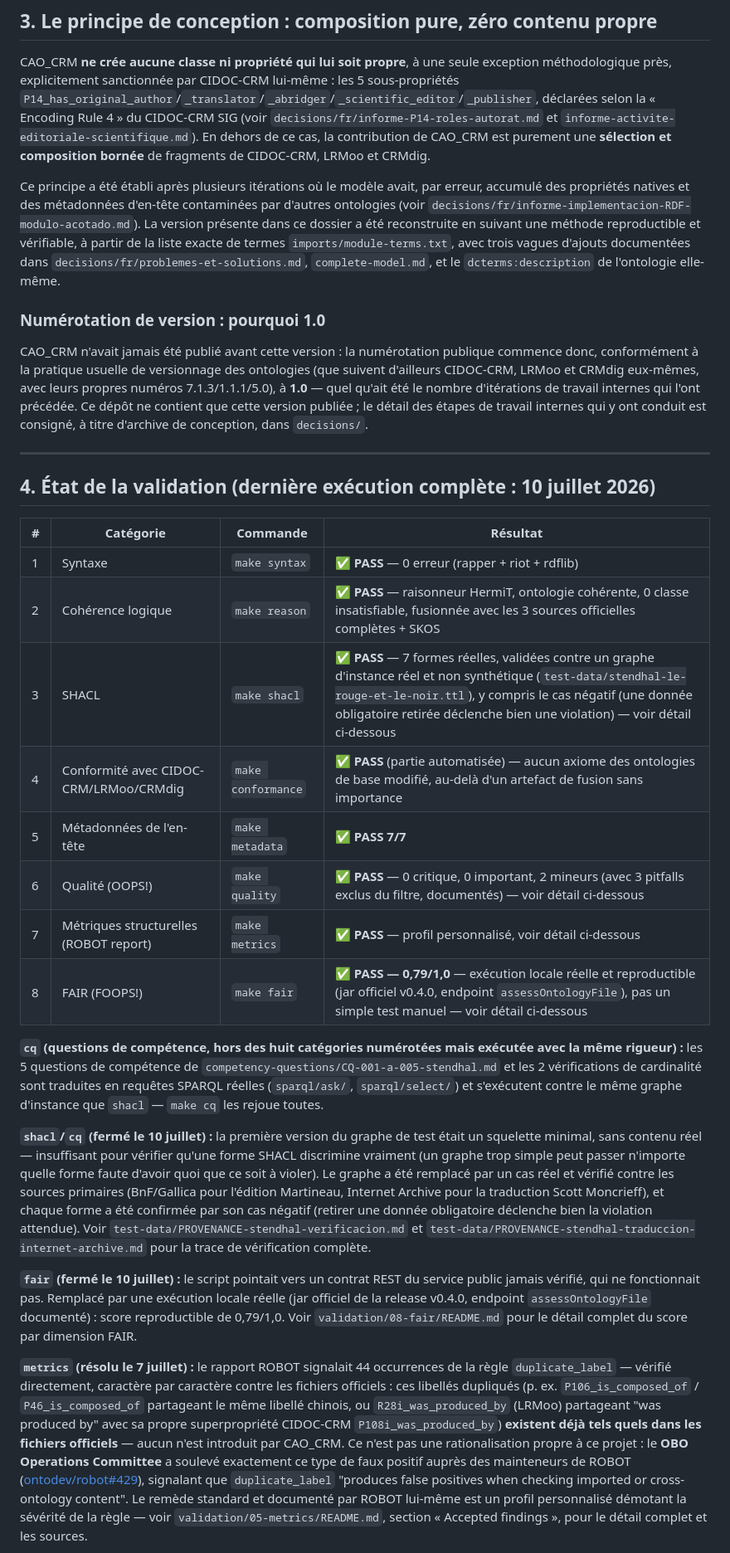
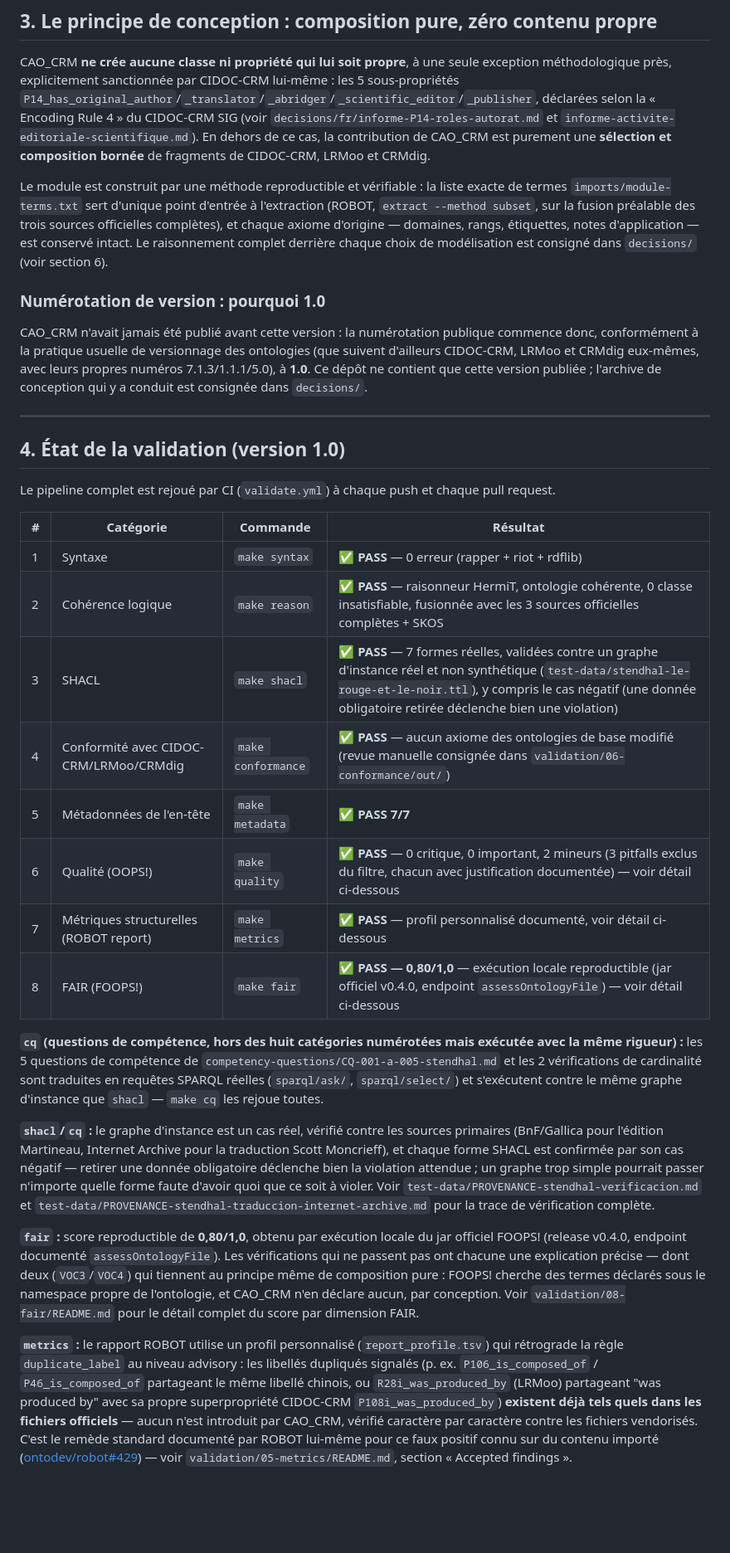
Before and after one commit to andresecha/CAO_CRM, a Markdown page: README.md, the part around one of its changes. Shown at 83% size. Rendered like a GitHub page; blank space fills up the shorter version.

```diff
--- a/README.md
+++ b/README.md
@@ -179,32 +187,34 @@ Pour visualiser le graphe interactif : ouvrir directement `graph/CAO_CRM-1.0-gra
 
 CAO_CRM **ne crée aucune classe ni propriété qui lui soit propre**, à une seule exception méthodologique près, explicitement sanctionnée par CIDOC-CRM lui-même : les 5 sous-propriétés `P14_has_original_author`/`_translator`/`_abridger`/`_scientific_editor`/`_publisher`, déclarées selon la « Encoding Rule 4 » du CIDOC-CRM SIG (voir `decisions/fr/informe-P14-roles-autorat.md` et `informe-activite-editoriale-scientifique.md`). En dehors de ce cas, la contribution de CAO_CRM est purement une **sélection et composition bornée** de fragments de CIDOC-CRM, LRMoo et CRMdig.
 
-Ce principe a été établi après plusieurs itérations où le modèle avait, par erreur, accumulé des propriétés natives et des métadonnées d'en-tête contaminées par d'autres ontologies (voir `decisions/fr/informe-implementacion-RDF-modulo-acotado.md`). La version présente dans ce dossier a été reconstruite en suivant une méthode reproductible et vérifiable, à partir de la liste exacte de termes `imports/module-terms.txt`, avec trois vagues d'ajouts documentées dans `decisions/fr/problemes-et-solutions.md`, `complete-model.md`, et le `dcterms:description` de l'ontologie elle-même.
+Le module est construit par une méthode reproductible et vérifiable : la liste exacte de termes `imports/module-terms.txt` sert d'unique point d'entrée à l'extraction (ROBOT, `extract --method subset`, sur la fusion préalable des trois sources officielles complètes), et chaque axiome d'origine — domaines, rangs, étiquettes, notes d'application — est conservé intact. Le raisonnement complet derrière chaque choix de modélisation est consigné dans `decisions/` (voir section 6).
 
 ### Numérotation de version : pourquoi 1.0
 
-CAO_CRM n'avait jamais été publié avant cette version : la numérotation publique commence donc, conformément à la pratique usuelle de versionnage des ontologies (que suivent d'ailleurs CIDOC-CRM, LRMoo et CRMdig eux-mêmes, avec leurs propres numéros 7.1.3/1.1.1/5.0), à **1.0** — quel qu'ait été le nombre d'itérations de travail internes qui l'ont précédée. Ce dépôt ne contient que cette version publiée ; le détail des étapes de travail internes qui y ont conduit est consigné, à titre d'archive de conception, dans `decisions/`.
+CAO_CRM n'avait jamais été publié avant cette version : la numérotation publique commence donc, conformément à la pratique usuelle de versionnage des ontologies (que suivent d'ailleurs CIDOC-CRM, LRMoo et CRMdig eux-mêmes, avec leurs propres numéros 7.1.3/1.1.1/5.0), à **1.0**. Ce dépôt ne contient que cette version publiée ; l'archive de conception qui y a conduit est consignée dans `decisions/`.
 
 ---
 
-## 4. État de la validation (dernière exécution complète : 10 juillet 2026)
+## 4. État de la validation (version 1.0)
+
+Le pipeline complet est rejoué par CI (`validate.yml`) à chaque push et chaque pull request.
 
 | # | Catégorie | Commande | Résultat |
 |---|---|---|---|
 | 1 | Syntaxe | `make syntax` | ✅ **PASS** — 0 erreur (rapper + riot + rdflib) |
 | 2 | Cohérence logique | `make reason` | ✅ **PASS** — raisonneur HermiT, ontologie cohérente, 0 classe insatisfiable, fusionnée avec les 3 sources officielles complètes + SKOS |
-| 3 | SHACL | `make shacl` | ✅ **PASS** — 7 formes réelles, validées contre un graphe d'instance réel et non synthétique (`test-data/stendhal-le-rouge-et-le-noir.ttl`), y compris le cas négatif (une donnée obligatoire retirée déclenche bien une violation) — voir détail ci-dessous |
-| 4 | Conformité avec CIDOC-CRM/LRMoo/CRMdig | `make conformance` | ✅ **PASS** (partie automatisée) — aucun axiome des ontologies de base modifié, au-delà d'un artefact de fusion sans importance |
+| 3 | SHACL | `make shacl` | ✅ **PASS** — 7 formes réelles, validées contre un graphe d'instance réel et non synthétique (`test-data/stendhal-le-rouge-et-le-noir.ttl`), y compris le cas négatif (une donnée obligatoire retirée déclenche bien une violation) |
+| 4 | Conformité avec CIDOC-CRM/LRMoo/CRMdig | `make conformance` | ✅ **PASS** — aucun axiome des ontologies de base modifié (revue manuelle consignée dans `validation/06-conformance/out/`) |
 | 5 | Métadonnées de l'en-tête | `make metadata` | ✅ **PASS 7/7** |
-| 6 | Qualité (OOPS!) | `make quality` | ✅ **PASS** — 0 critique, 0 important, 2 mineurs (avec 3 pitfalls exclus du filtre, documentés) — voir détail ci-dessous |
-| 7 | Métriques structurelles (ROBOT report) | `make metrics` | ✅ **PASS** — profil personnalisé, voir détail ci-dessous |
-| 8 | FAIR (FOOPS!) | `make fair` | ✅ **PASS — 0,79/1,0** — exécution locale réelle et reproductible (jar officiel v0.4.0, endpoint `assessOntologyFile`), pas un simple test manuel — voir détail ci-dessous |
+| 6 | Qualité (OOPS!) | `make quality` | ✅ **PASS** — 0 critique, 0 important, 2 mineurs (3 pitfalls exclus du filtre, chacun avec justification documentée) — voir détail ci-dessous |
+| 7 | Métriques structurelles (ROBOT report) | `make metrics` | ✅ **PASS** — profil personnalisé documenté, voir détail ci-dessous |
+| 8 | FAIR (FOOPS!) | `make fair` | ✅ **PASS — 0,80/1,0** — exécution locale reproductible (jar officiel v0.4.0, endpoint `assessOntologyFile`) — voir détail ci-dessous |
 
 **`cq` (questions de compétence, hors des huit catégories numérotées mais exécutée avec la même rigueur) :** les 5 questions de compétence de `competency-questions/CQ-001-a-005-stendhal.md` et les 2 vérifications de cardinalité sont traduites en requêtes SPARQL réelles (`sparql/ask/`, `sparql/select/`) et s'exécutent contre le même graphe d'instance que `shacl` — `make cq` les rejoue toutes.
 
-**`shacl`/`cq` (fermé le 10 juillet) :** la première version du graphe de test était un squelette minimal, sans contenu réel — insuffisant pour vérifier qu'une forme SHACL discrimine vraiment (un graphe trop simple peut passer n'importe quelle forme faute d'avoir quoi que ce soit à violer). Le graphe a été remplacé par un cas réel et vérifié contre les sources primaires (BnF/Gallica pour l'édition Martineau, Internet Archive pour la traduction Scott Moncrieff), et chaque forme a été confirmée par son cas négatif (retirer une donnée obligatoire déclenche bien la violation attendue). Voir `test-data/PROVENANCE-stendhal-verificacion.md` et `test-data/PROVENANCE-stendhal-traduccion-internet-archive.md` pour la trace de vérification complète.
+**`shacl`/`cq` :** le graphe d'instance est un cas réel, vérifié contre les sources primaires (BnF/Gallica pour l'édition Martineau, Internet Archive pour la traduction Scott Moncrieff), et chaque forme SHACL est confirmée par son cas négatif — retirer une donnée obligatoire déclenche bien la violation attendue ; un graphe trop simple pourrait passer n'importe quelle forme faute d'avoir quoi que ce soit à violer. Voir `test-data/PROVENANCE-stendhal-verificacion.md` et `test-data/PROVENANCE-stendhal-traduccion-internet-archive.md` pour la trace de vérification complète.
 
-**`fair` (fermé le 10 juillet) :** le script pointait vers un contrat REST du service public jamais vérifié, qui ne fonctionnait pas. Remplacé par une exécution locale réelle (jar officiel de la release v0.4.0, endpoint `assessOntologyFile` documenté) : score reproductible de 0,79/1,0. Voir `validation/08-fair/README.md` pour le détail complet du score par dimension FAIR.
+**`fair` :** score reproductible de **0,80/1,0**, obtenu par exécution locale du jar officiel FOOPS! (release v0.4.0, endpoint documenté `assessOntologyFile`). Les vérifications qui ne passent pas ont chacune une explication précise — dont deux (`VOC3`/`VOC4`) qui tiennent au principe même de composition pure : FOOPS! cherche des termes déclarés sous le namespace propre de l'ontologie, et CAO_CRM n'en déclare aucun, par conception. Voir `validation/08-fair/README.md` pour le détail complet du score par dimension FAIR.
 
-**`metrics` (résolu le 7 juillet) :** le rapport ROBOT signalait 44 occurrences de la règle `duplicate_label` — vérifié directement, caractère par caractère contre les fichiers officiels : ces libellés dupliqués (p. ex. `P106_is_composed_of` / `P46_is_composed_of` partageant le même libellé chinois, ou `R28i_was_produced_by` (LRMoo) partageant "was produced by" avec sa propre superpropriété CIDOC-CRM `P108i_was_produced_by`) **existent déjà tels quels dans les fichiers officiels** — aucun n'est introduit par CAO_CRM. Ce n'est pas une rationalisation propre à ce projet : le **OBO Operations Committee** a soulevé exactement ce type de faux positif auprès des mainteneurs de ROBOT ([ontodev/robot#429](https://github.com/ontodev/robot/issues/429)), signalant que `duplicate_label` "produces false positives when checking imported or cross-ontology content". Le remède standard et documenté par ROBOT lui-même est un profil personnalisé démotant la sévérité de la règle — voir `validation/05-metrics/README.md`, section « Accepted findings », pour le détail complet et les sources.
+**`metrics` :** le rapport ROBOT utilise un profil personnalisé (`report_profile.tsv`) qui rétrograde la règle `duplicate_label` au niveau advisory : les libellés dupliqués signalés (p. ex. `P106_is_composed_of` / `P46_is_composed_of` partageant le même libellé chinois, ou `R28i_was_produced_by` (LRMoo) partageant "was produced by" avec sa propre superpropriété CIDOC-CRM `P108i_was_produced_by`) **existent déjà tels quels dans les fichiers officiels** — aucun n'est introduit par CAO_CRM, vérifié caractère par caractère contre les fichiers vendorisés. C'est le remède standard documenté par ROBOT lui-même pour ce faux positif connu sur du contenu importé ([ontodev/robot#429](https://github.com/ontodev/robot/issues/429)) — voir `validation/05-metrics/README.md`, section « Accepted findings ».
 
```
Also changed, not shown: other parts of README.md (+62 -121 lines).
